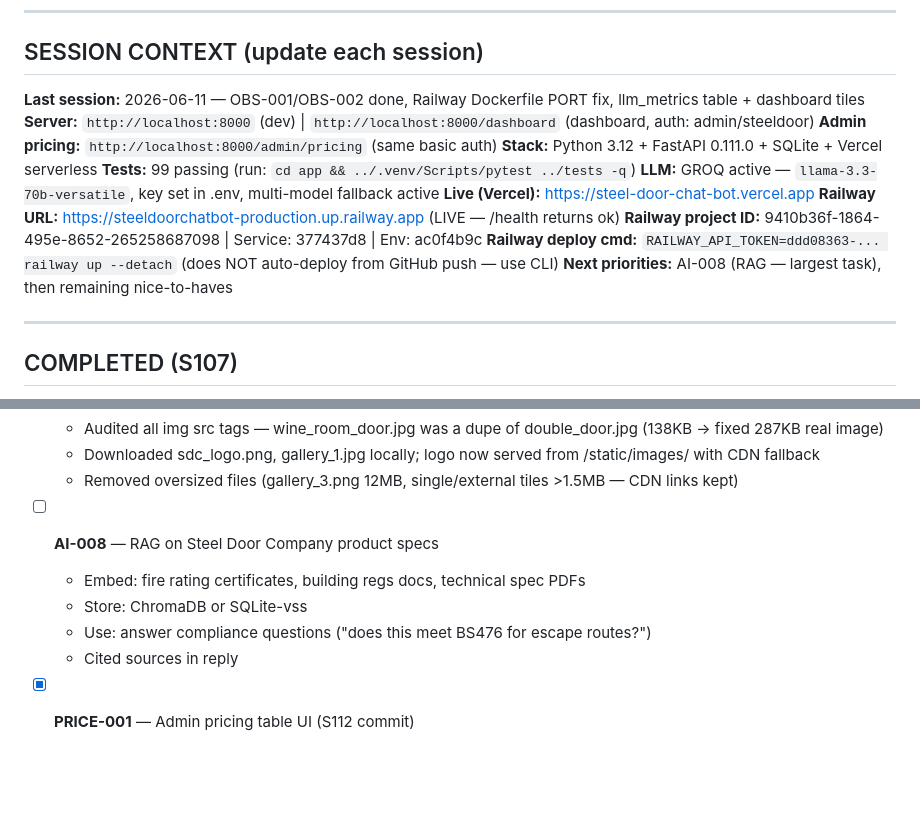
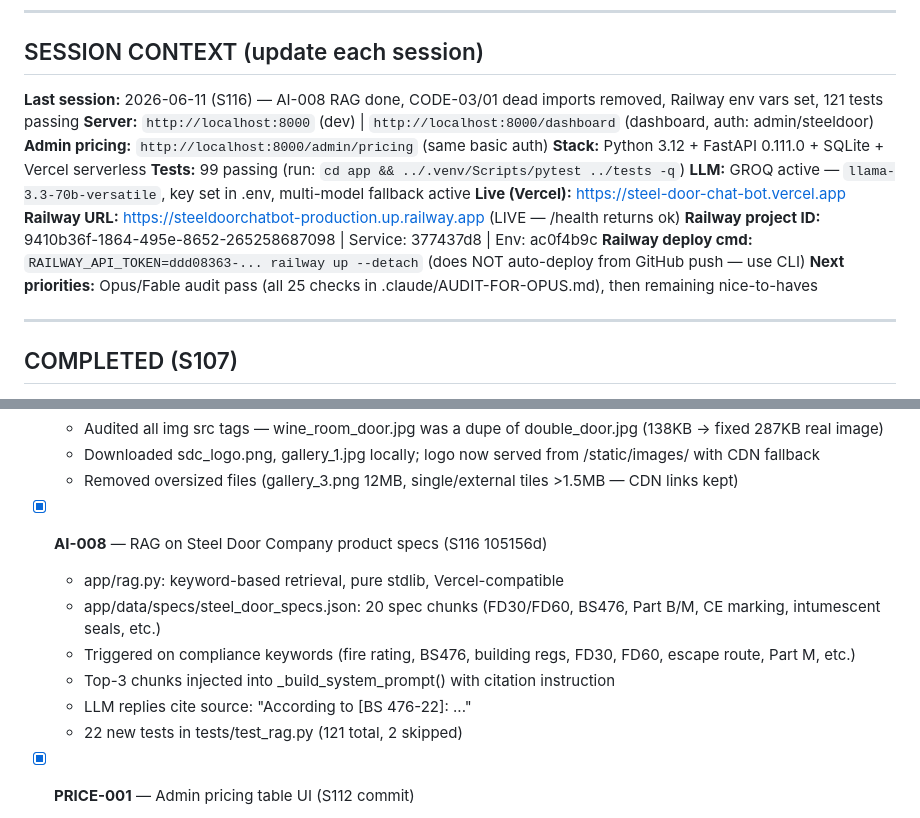
Before and after one commit to keejay1290-maker/SteelDoorChatBot, a Markdown page: TASKS.md, 2 parts joined by grey strips. Rendered like a GitHub page; blank space fills up the shorter version.

Commit message:
chore: mark AI-008 done, update SESSION CONTEXT (S116)

```diff
--- a/TASKS.md
+++ b/TASKS.md
@@ -8,7 +8,7 @@
 
 ## SESSION CONTEXT (update each session)
 
-**Last session:** 2026-06-11 — OBS-001/OBS-002 done, Railway Dockerfile PORT fix, llm_metrics table + dashboard tiles
+**Last session:** 2026-06-11 (S116) — AI-008 RAG done, CODE-03/01 dead imports removed, Railway env vars set, 121 tests passing
 **Server:** `http://localhost:8000` (dev) | `http://localhost:8000/dashboard` (dashboard, auth: admin/steeldoor)
 **Admin pricing:** `http://localhost:8000/admin/pricing` (same basic auth)
 **Stack:** Python 3.12 + FastAPI 0.111.0 + SQLite + Vercel serverless
@@ -18,7 +18,7 @@
 **Railway URL:** https://steeldoorchatbot-production.up.railway.app (LIVE — /health returns ok)
 **Railway project ID:** 9410b36f-1864-495e-8652-265258687098 | Service: 377437d8 | Env: ac0f4b9c
 **Railway deploy cmd:** `RAILWAY_API_TOKEN=ddd08363-... railway up --detach` (does NOT auto-deploy from GitHub push — use CLI)
-**Next priorities:** AI-008 (RAG — largest task), then remaining nice-to-haves
+**Next priorities:** Opus/Fable audit pass (all 25 checks in .claude/AUDIT-FOR-OPUS.md), then remaining nice-to-haves
 
 ---
 
@@ -153,11 +153,13 @@
   - Downloaded sdc_logo.png, gallery_1.jpg locally; logo now served from /static/images/ with CDN fallback
   - Removed oversized files (gallery_3.png 12MB, single/external tiles >1.5MB — CDN links kept)
 
-- [ ] **AI-008** — RAG on Steel Door Company product specs
-  - Embed: fire rating certificates, building regs docs, technical spec PDFs
-  - Store: ChromaDB or SQLite-vss
-  - Use: answer compliance questions ("does this meet BS476 for escape routes?")
-  - Cited sources in reply
+- [x] **AI-008** — RAG on Steel Door Company product specs (S116 105156d)
+  - app/rag.py: keyword-based retrieval, pure stdlib, Vercel-compatible
+  - app/data/specs/steel_door_specs.json: 20 spec chunks (FD30/FD60, BS476, Part B/M, CE marking, intumescent seals, etc.)
+  - Triggered on compliance keywords (fire rating, BS476, building regs, FD30, FD60, escape route, Part M, etc.)
+  - Top-3 chunks injected into _build_system_prompt() with citation instruction
+  - LLM replies cite source: "According to [BS 476-22]: ..."
+  - 22 new tests in tests/test_rag.py (121 total, 2 skipped)
 
 - [x] **PRICE-001** — Admin pricing table UI (S112 commit)
   - `/admin/pricing` — dark-themed editable table, 25 fields grouped by category
```
